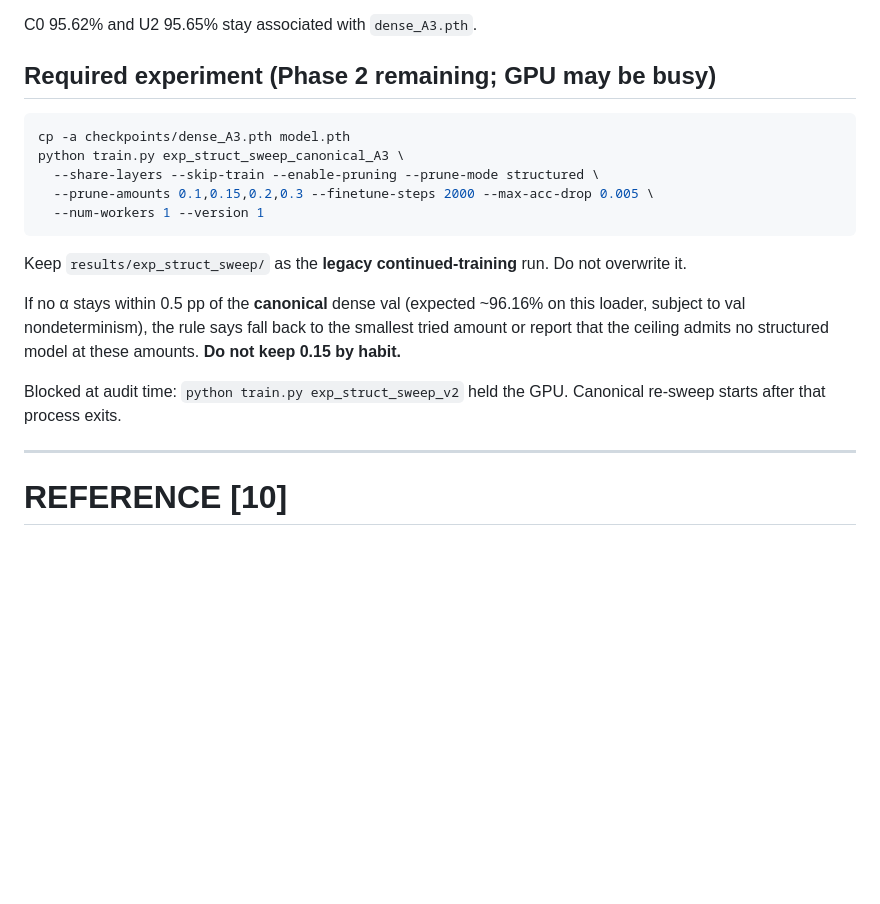
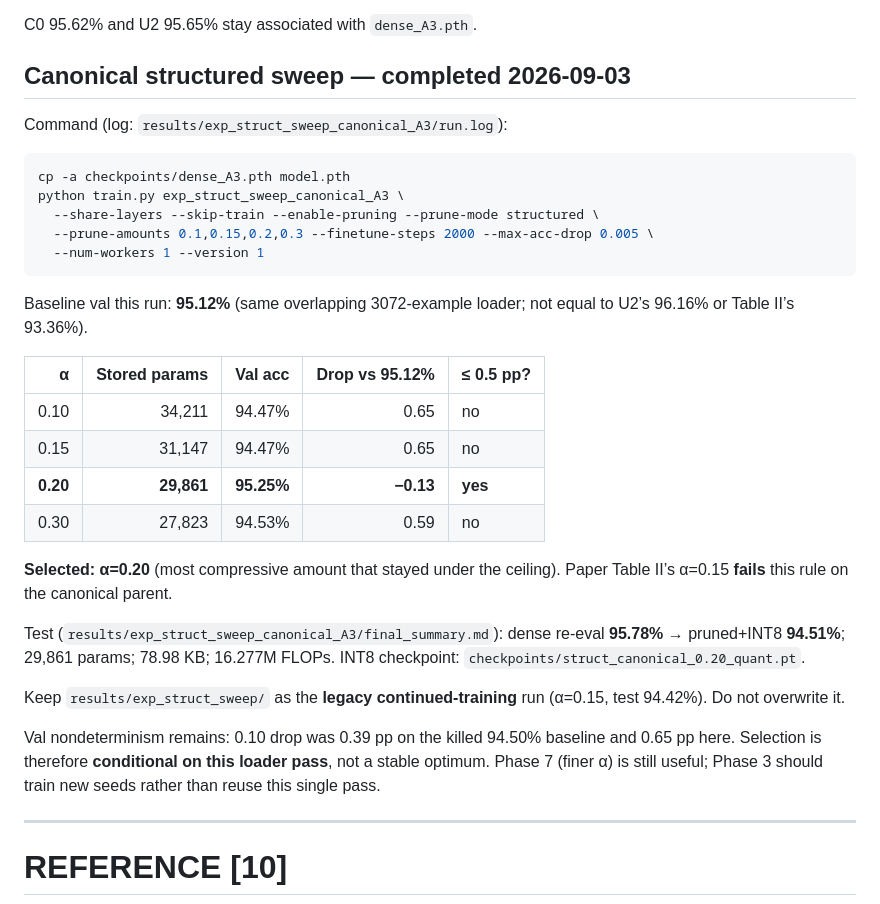
Before and after one commit to alizare84/LightTransformerKWS2-, a Markdown page: AUDIT_REPORT.md, the part around the change. GitHub-like rendering; blank space fills up the shorter version.

Commit message:
Phase 2: canonical A3 structured sweep completed; select alpha 0.20 not 0.15.
On dense_A3.pth, amounts 0.10 and 0.15 exceed the 0.5 pp val ceiling; 0.20 is the most compressive amount that stays under it (test 95.78% -> 94.51%).

````diff
--- a/AUDIT_REPORT.md
+++ b/AUDIT_REPORT.md
@@ -205,7 +205,9 @@ Paper numbers that currently attach to the wrong parent (do not silently replace
 
 C0 95.62% and U2 95.65% stay associated with `dense_A3.pth`.
 
-## Required experiment (Phase 2 remaining; GPU may be busy)
+## Canonical structured sweep — completed 2026-09-03
+
+Command (log: `results/exp_struct_sweep_canonical_A3/run.log`):
 
 ```bash
 cp -a checkpoints/dense_A3.pth model.pth
@@ -215,11 +217,22 @@ python train.py exp_struct_sweep_canonical_A3 \
   --num-workers 1 --version 1
 ```
 
-Keep `results/exp_struct_sweep/` as the **legacy continued-training** run. Do not overwrite it.
+Baseline val this run: **95.12%** (same overlapping 3072-example loader; not equal to U2’s 96.16% or Table II’s 93.36%).
 
-If no α stays within 0.5 pp of the **canonical** dense val (expected ~96.16% on this loader, subject to val nondeterminism), the rule says fall back to the smallest tried amount or report that the ceiling admits no structured model at these amounts. **Do not keep 0.15 by habit.**
+| α | Stored params | Val acc | Drop vs 95.12% | ≤ 0.5 pp? |
+| ---: | ---: | ---: | ---: | --- |
+| 0.10 | 34,211 | 94.47% | 0.65 | no |
+| 0.15 | 31,147 | 94.47% | 0.65 | no |
+| **0.20** | **29,861** | **95.25%** | **−0.13** | **yes** |
+| 0.30 | 27,823 | 94.53% | 0.59 | no |
 
-Blocked at audit time: `python train.py exp_struct_sweep_v2` held the GPU. Canonical re-sweep starts after that process exits.
+**Selected: α=0.20** (most compressive amount that stayed under the ceiling). Paper Table II’s α=0.15 **fails** this rule on the canonical parent.
+
+Test (`results/exp_struct_sweep_canonical_A3/final_summary.md`): dense re-eval **95.78%** → pruned+INT8 **94.51%**; 29,861 params; 78.98 KB; 16.277M FLOPs. INT8 checkpoint: `checkpoints/struct_canonical_0.20_quant.pt`.
+
+Keep `results/exp_struct_sweep/` as the **legacy continued-training** run (α=0.15, test 94.42%). Do not overwrite it.
+
+Val nondeterminism remains: 0.10 drop was 0.39 pp on the killed 94.50% baseline and 0.65 pp here. Selection is therefore **conditional on this loader pass**, not a stable optimum. Phase 7 (finer α) is still useful; Phase 3 should train new seeds rather than reuse this single pass.
 
 ---
 
````
